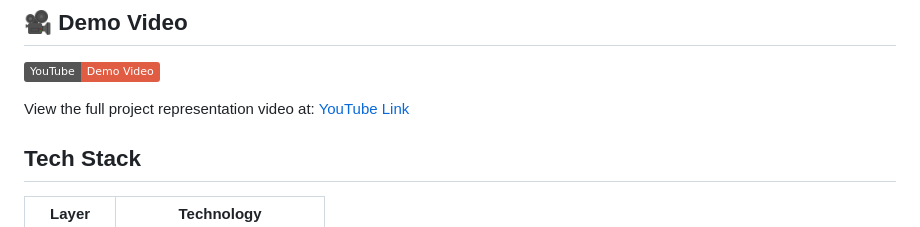
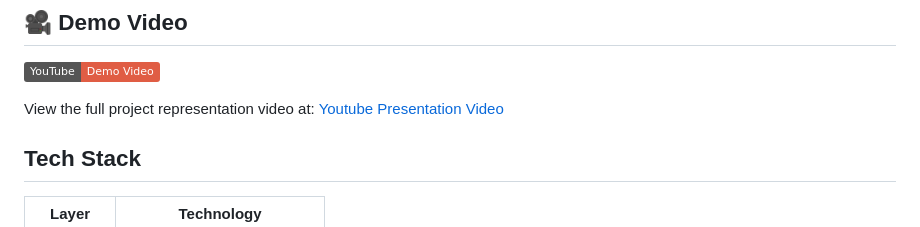
Before and after one commit to dngy-dot/Project-08-Movie-and-Cinema-Room-Management-System, a Markdown page: README.md, the part around the change. Drawn GitHub-style; badges without logos.

```diff
--- a/README.md
+++ b/README.md
@@ -8,7 +8,8 @@
 
 [![Watch the demo](https://img.shields.io/badge/YouTube-Demo%20Video-red?logo=youtube)](YOUR_YOUTUBE_LINK_HERE)
 
-View the full project representation video at: [YouTube Link]([YOUR_YOUTUBE_LINK_HERE](https://youtu.be/U3AR-BR3WGs))
+View the full project representation video at: [Youtube Presentation Video](https://youtu.be/U3AR-BR3WGs)
+
 
 ## Tech Stack
 
```
